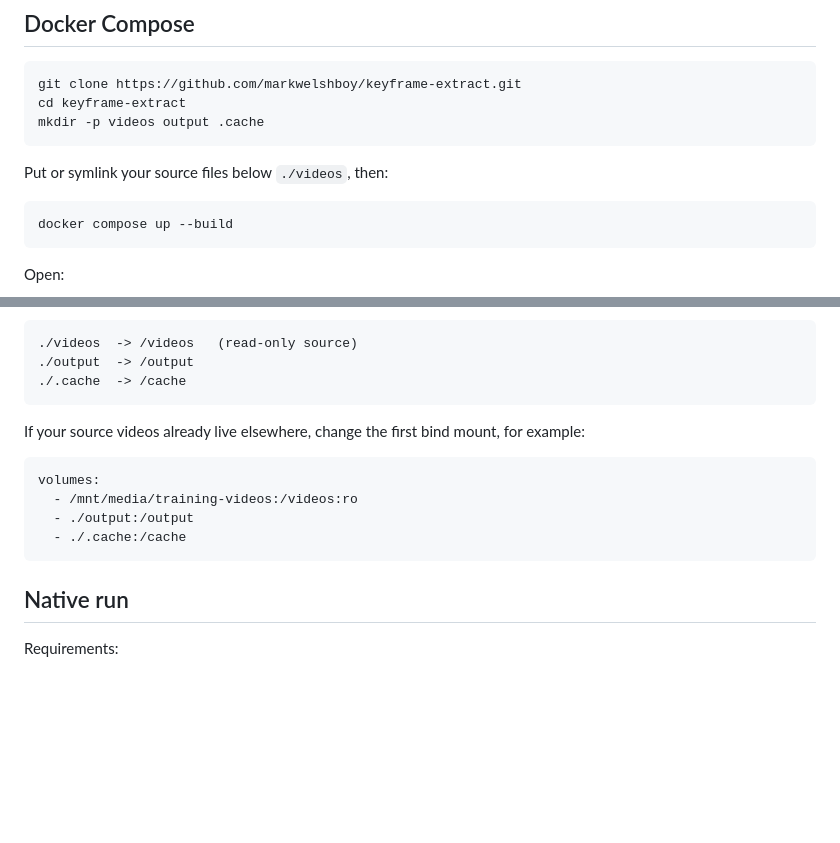
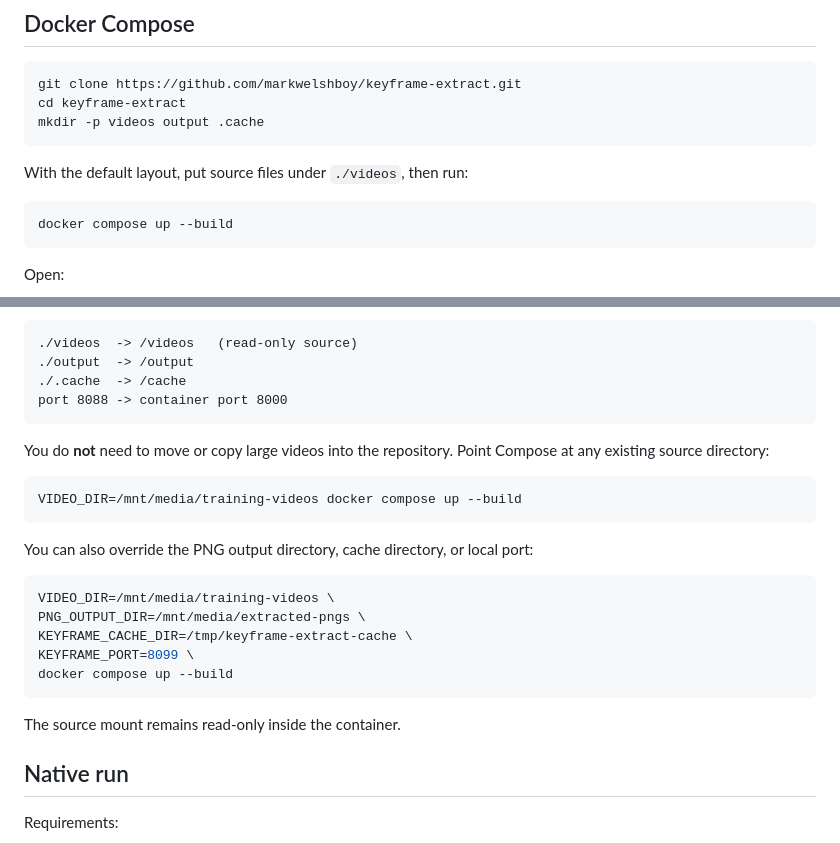
Before and after one commit to markwelshboy/keyframe-extract, a Markdown page: README.md, 2 parts joined by grey strips. Drawn GitHub-style; blank space fills up the shorter version.

Commit message:
Document configurable local source and output mounts

````diff
--- a/README.md
+++ b/README.md
@@ -28,7 +28,7 @@ cd keyframe-extract
 mkdir -p videos output .cache
 ```
 
-Put or symlink your source files below `./videos`, then:
+With the default layout, put source files under `./videos`, then run:
 
 ```bash
 docker compose up --build
@@ -48,16 +48,26 @@ The Compose defaults are:
 ./videos  -> /videos   (read-only source)
 ./output  -> /output
 ./.cache  -> /cache
+port 8088 -> container port 8000
 ```
 
-If your source videos already live elsewhere, change the first bind mount, for example:
+You do **not** need to move or copy large videos into the repository. Point Compose at any existing source directory:
 
-```yaml
-volumes:
-  - /mnt/media/training-videos:/videos:ro
-  - ./output:/output
-  - ./.cache:/cache
+```bash
+VIDEO_DIR=/mnt/media/training-videos docker compose up --build
 ```
+
+You can also override the PNG output directory, cache directory, or local port:
+
+```bash
+VIDEO_DIR=/mnt/media/training-videos \
+PNG_OUTPUT_DIR=/mnt/media/extracted-pngs \
+KEYFRAME_CACHE_DIR=/tmp/keyframe-extract-cache \
+KEYFRAME_PORT=8099 \
+docker compose up --build
+```
+
+The source mount remains read-only inside the container.
 
 ## Native run
 
````
